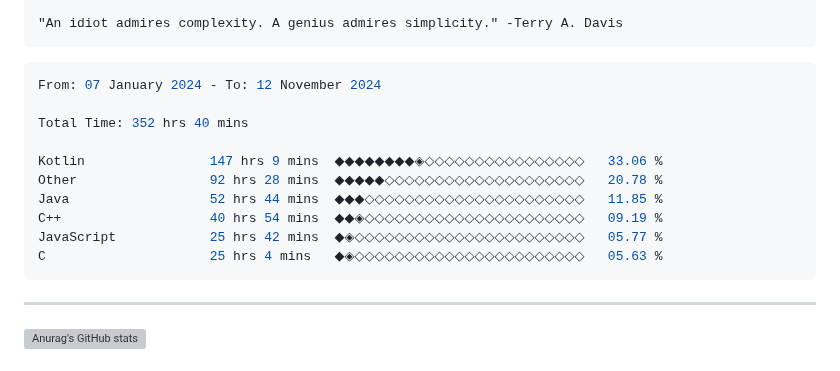
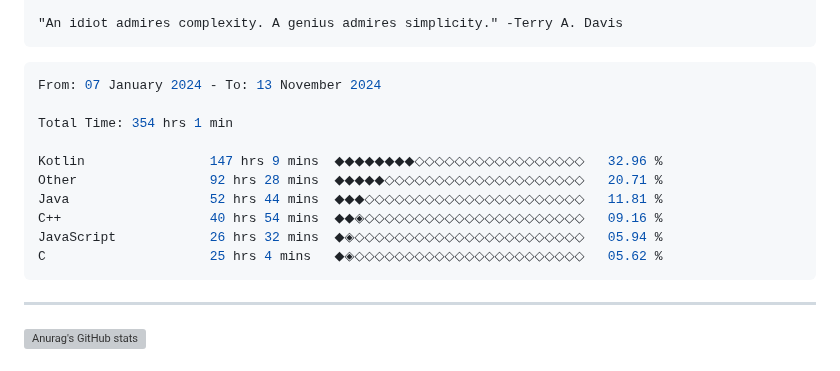
Before and after one commit to terminatedNULL/terminatedNULL, a Markdown page: README.md, the part around the change. Drawn GitHub-style; grey boxes are pictures that could not be loaded.

Commit message:
Updated waka-readme graph with new metrics

````diff
--- a/README.md
+++ b/README.md
@@ -16,16 +16,16 @@
 <!--START_SECTION:waka-->
 
 ```c++
-From: 07 January 2024 - To: 12 November 2024
+From: 07 January 2024 - To: 13 November 2024
 
-Total Time: 352 hrs 40 mins
+Total Time: 354 hrs 1 min
 
-Kotlin                147 hrs 9 mins  ◆◆◆◆◆◆◆◆◈◇◇◇◇◇◇◇◇◇◇◇◇◇◇◇◇   33.06 %
-Other                 92 hrs 28 mins  ◆◆◆◆◆◇◇◇◇◇◇◇◇◇◇◇◇◇◇◇◇◇◇◇◇   20.78 %
-Java                  52 hrs 44 mins  ◆◆◆◇◇◇◇◇◇◇◇◇◇◇◇◇◇◇◇◇◇◇◇◇◇   11.85 %
-C++                   40 hrs 54 mins  ◆◆◈◇◇◇◇◇◇◇◇◇◇◇◇◇◇◇◇◇◇◇◇◇◇   09.19 %
-JavaScript            25 hrs 42 mins  ◆◈◇◇◇◇◇◇◇◇◇◇◇◇◇◇◇◇◇◇◇◇◇◇◇   05.77 %
-C                     25 hrs 4 mins   ◆◈◇◇◇◇◇◇◇◇◇◇◇◇◇◇◇◇◇◇◇◇◇◇◇   05.63 %
+Kotlin                147 hrs 9 mins  ◆◆◆◆◆◆◆◆◇◇◇◇◇◇◇◇◇◇◇◇◇◇◇◇◇   32.96 %
+Other                 92 hrs 28 mins  ◆◆◆◆◆◇◇◇◇◇◇◇◇◇◇◇◇◇◇◇◇◇◇◇◇   20.71 %
+Java                  52 hrs 44 mins  ◆◆◆◇◇◇◇◇◇◇◇◇◇◇◇◇◇◇◇◇◇◇◇◇◇   11.81 %
+C++                   40 hrs 54 mins  ◆◆◈◇◇◇◇◇◇◇◇◇◇◇◇◇◇◇◇◇◇◇◇◇◇   09.16 %
+JavaScript            26 hrs 32 mins  ◆◈◇◇◇◇◇◇◇◇◇◇◇◇◇◇◇◇◇◇◇◇◇◇◇   05.94 %
+C                     25 hrs 4 mins   ◆◈◇◇◇◇◇◇◇◇◇◇◇◇◇◇◇◇◇◇◇◇◇◇◇   05.62 %
 ```
 
 <!--END_SECTION:waka-->
````
